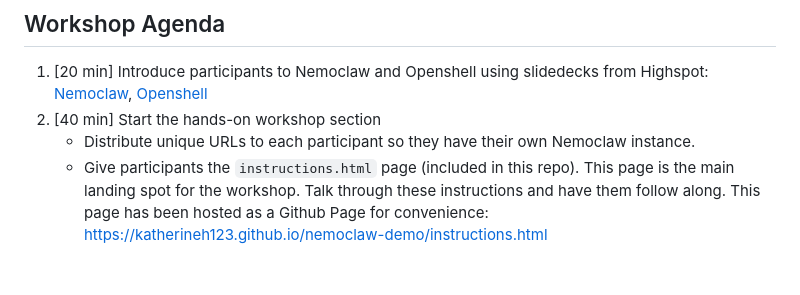
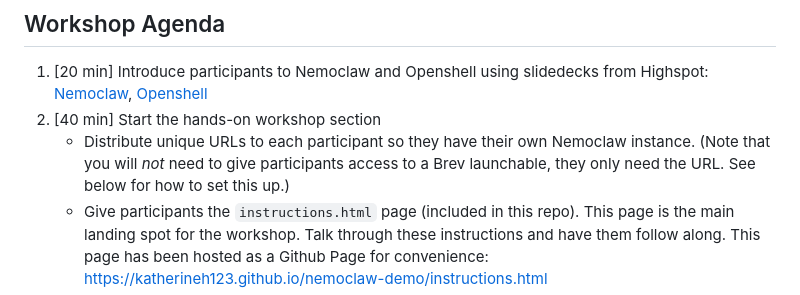
Before and after one commit to katherineh123/nemoclaw-demo, a Markdown page: README.md, the part around the change. Rendered like a GitHub page; blank space fills up the shorter version.

```diff
--- a/README.md
+++ b/README.md
@@ -5,7 +5,7 @@ This demo will provision Nemoclaws to participants via a unique URL. Participant
 ## Workshop Agenda
 1. [20 min] Introduce participants to Nemoclaw and Openshell using slidedecks from Highspot: [Nemoclaw](https://nvidia.highspot.com/items/69b86365d08c0af085ad7596?lfrm=srp.0#1), [Openshell](https://nvidia.highspot.com/items/69b843cc5be327c099292acb?lfrm=srp.0#1)
 2. [40 min] Start the hands-on workshop section
-   - Distribute unique URLs to each participant so they have their own Nemoclaw instance.
+   - Distribute unique URLs to each participant so they have their own Nemoclaw instance. (Note that you will *not* need to give participants access to a Brev launchable, they only need the URL. See below for how to set this up.)
    - Give participants the `instructions.html` page (included in this repo). This page is the main landing spot for the workshop. Talk through these instructions and have them follow along. This page has been hosted as a Github Page for convenience: [https://katherineh123.github.io/nemoclaw-demo/instructions.html](https://katherineh123.github.io/nemoclaw-demo/instructions.html)
    - The instructions page will introduce concepts such as a corporate **knowledge base** and **enterprise data**. Participants will be able to gain a hands on understanding of these concepts by interacting with the `enterprise-knowledge-base.md` and `factory-delivery-data.csv` artifacts (included in this repo). **Give participants the links to these artifacts** so they can see the artifacts in their raw form. The instructions page provides a series of sample prompts for participants to try, which will demonstrate Nemoclaw automatically pulling in the artifacts and using them to solve real problems.
 
```
